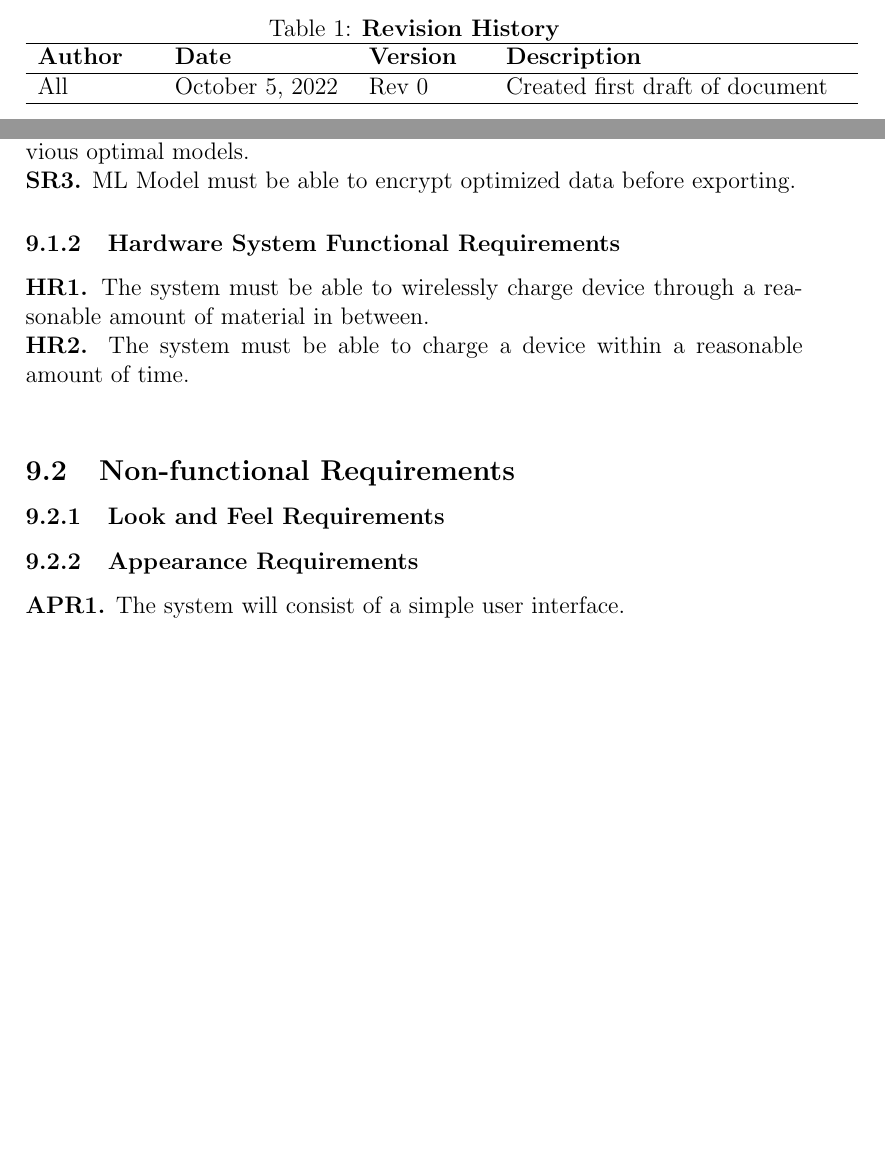
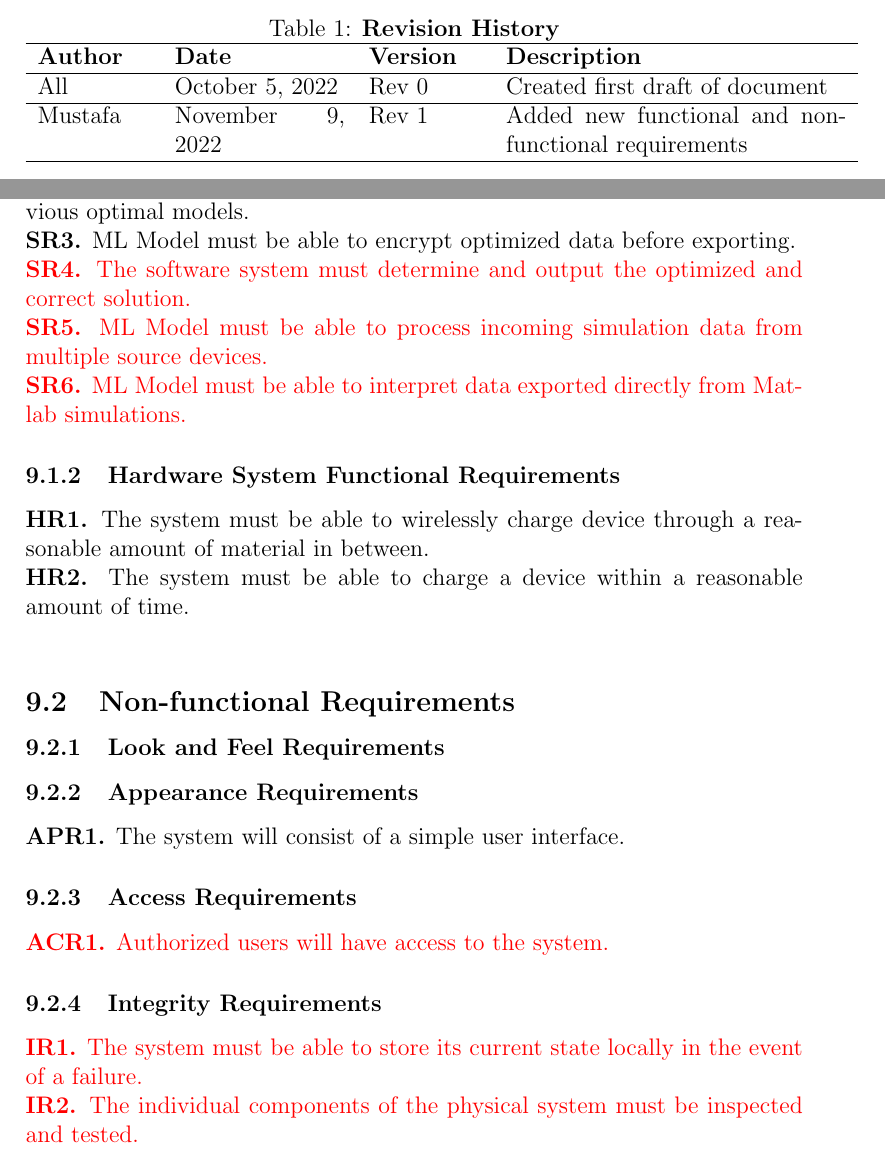
Before and after one commit to SamueldeHaan/MobiCharged, a LaTeX document (docs/SRS/SRS.tex): two parts of pages 4 and 22 of 27 before the commit and two parts of pages 4 and 22 of 28 after it, joined at a grey line, cut so that both start at the same text, the shorter picture padded with empty space. Compiled offline with pdfLaTeX.

Commit message:
Added new functional and non-functional requirements

```diff
--- a/docs/SRS/SRS.tex
+++ b/docs/SRS/SRS.tex
@@ -55,6 +55,8 @@
     \bf Author & \bf Date & \bf Version & \bf Description\\
     \hline
     All & October 5, 2022 & Rev 0 & Created first draft of document\\
+    \hline
+    Mustafa & November 9, 2022 & Rev 1 & Added new functional and non-functional requirements\\
     \hline
     \end{tabular}
 \end{table}
@@ -462,7 +464,13 @@ As many constraints require feasible prototypes, the requirements are subject to
 \subsubsection{Software System Functional Requirements}
 \textbf{SR1.} ML Model must optimize inputs faster than the existing process.\\
 \textbf{SR2.} ML Model must be able to develop "new" simulations based on previous optimal models.\\
-\textbf{SR3.} ML Model must be able to encrypt optimized data before exporting.
+\textbf{SR3.} ML Model must be able to encrypt optimized data before exporting.\\
+\color{red}
+\textbf{SR4.} The software system must determine and output the optimized and correct solution.\\
+\textbf{SR5.} ML Model must be able to process incoming simulation data from multiple source devices.\\
+\textbf{SR6.} ML Model must be able to interpret data exported directly from Matlab simulations.
+
+\color{black}
 
 \subsubsection{Hardware System Functional Requirements}
 \textbf{HR1.} The system must be able to wirelessly charge device through a reasonable amount of material in between.\\
@@ -473,6 +481,16 @@ As many constraints require feasible prototypes, the requirements are subject to
 \subsubsection{Appearance Requirements}
 \textbf{APR1.} The system will consist of a simple user interface.
 
+\subsubsection{Access Requirements}
+\color{red}
+\textbf{ACR1.} Authorized users will have access to the system.
+\color{black}
+
+\subsubsection{Integrity Requirements}
+\color{red}
+\textbf{IR1.} The system must be able to store its current state locally in the event of a failure.\\
+\textbf{IR2.} The individual components of the physical system must be inspected and tested.
+\color{black}
 \subsubsection{Style Requirements}
 N/A
 \subsubsection{Usability and Humanity Requirements}
```
Also changed, not shown: docs/SRS/SRS.pdf.
